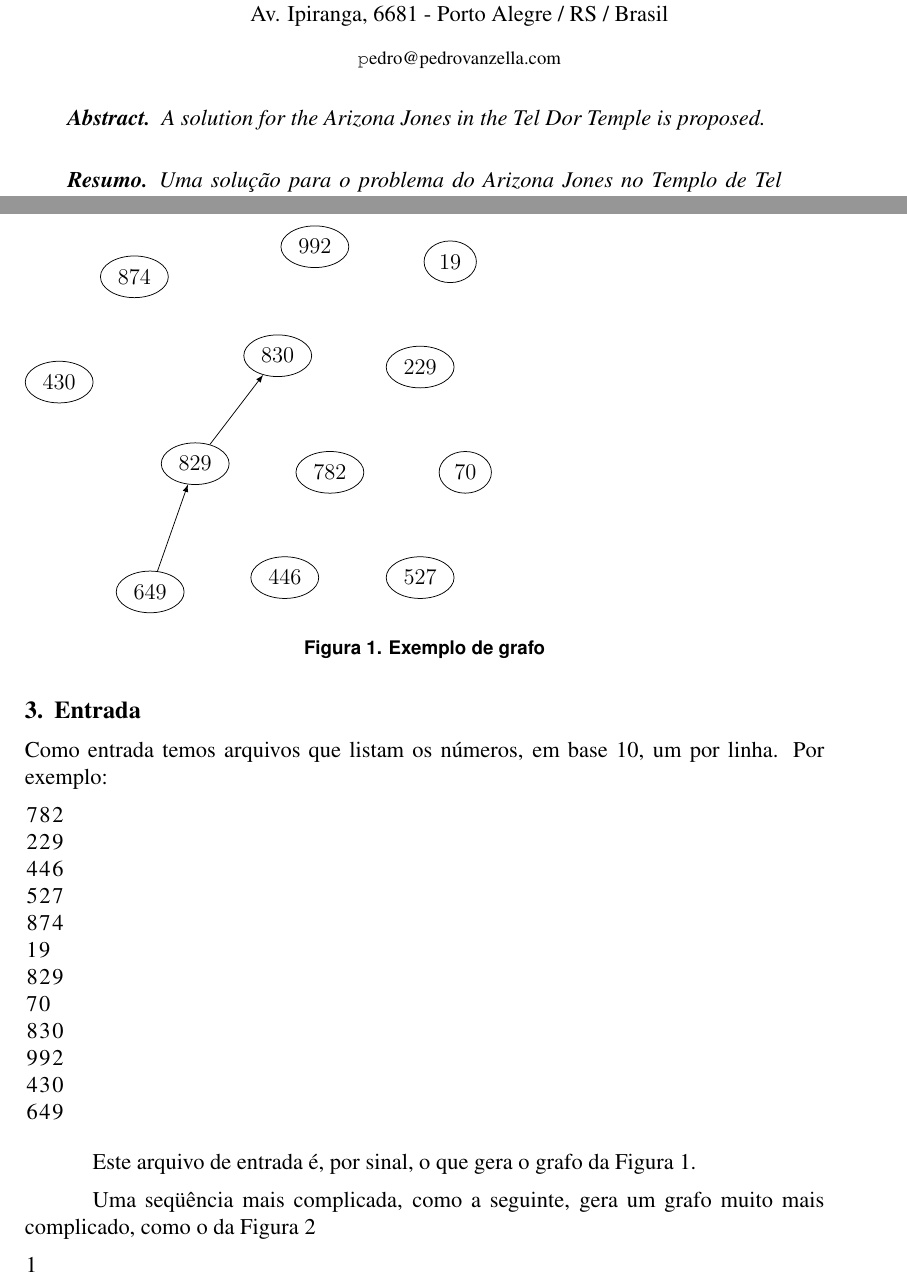
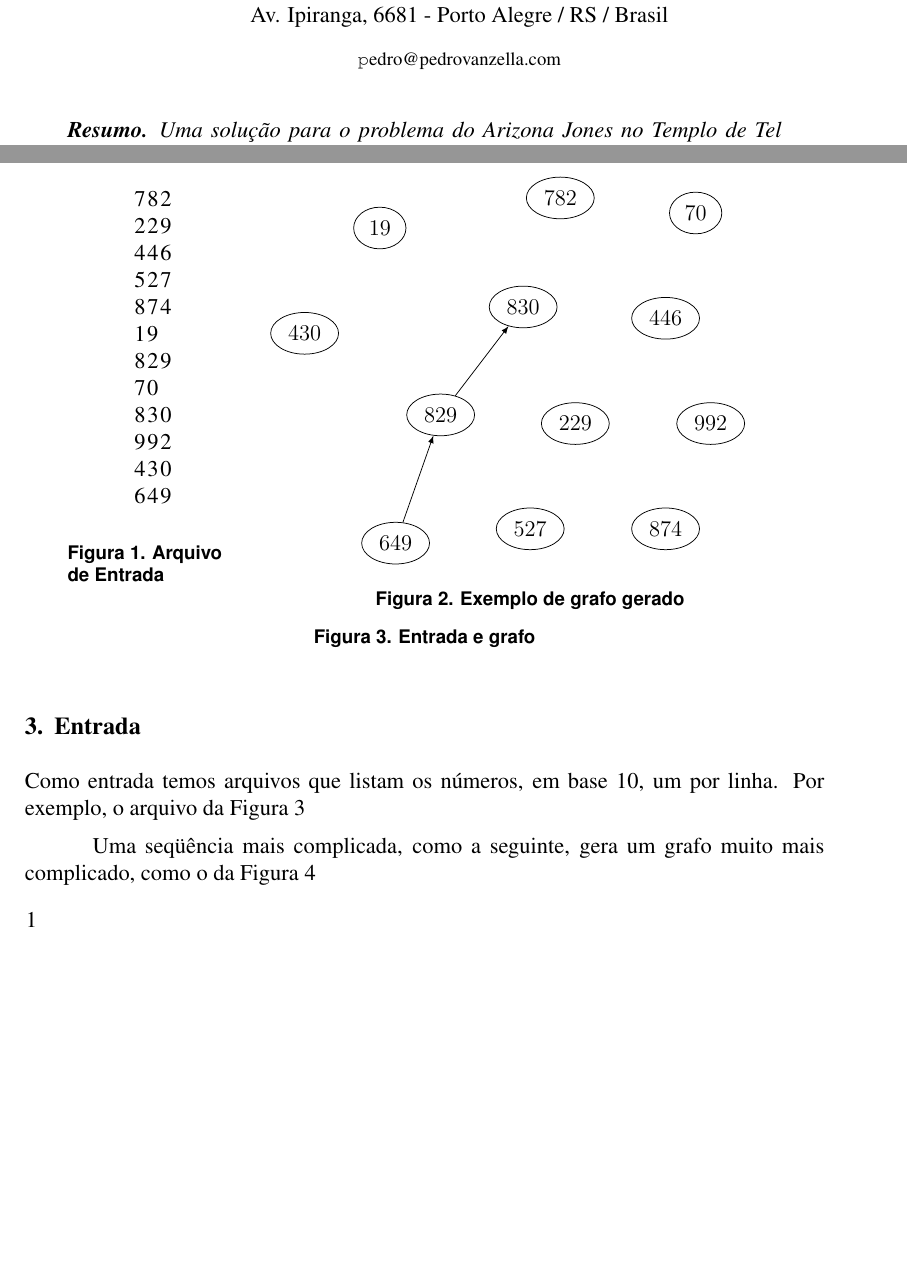
Before and after one commit to pedrovanzella/arizona-jones, a LaTeX document (docs/relatorio.tex): two parts of pages 1 and 2 of 10, joined at a grey line, cut so that both start at the same text, the shorter picture padded with empty space. The pictures show the PDF file docs/relatorio.pdf that the author committed with the source.

Commit message:
Dando erro mas funcionando

```diff
--- a/docs/relatorio.tex
+++ b/docs/relatorio.tex
@@ -48,9 +48,6 @@ Grande do Sul (PUCRS) \\ Av. Ipiranga, 6681 - Porto Alegre / RS / Brasil
 \begin{document}
 
 \maketitle
-\begin{abstract}
-  A solution for the Arizona Jones in the Tel Dor Temple is proposed.
-\end{abstract}
 \begin{resumo}
   Uma solu\c{c}ão para o problema do Arizona Jones no Templo de Tel Dor é proposta.
 \end{resumo}
@@ -89,5 +78,7 @@ Podemos ver na Figura~\ref{fig:testeprof} um grafo gerado de acordo com o exempl
-\section{Entrada}\label{sec:entrada}
-Como entrada temos arquivos que listam os números, em base 10, um por linha. Por exemplo:
+\begin{figure}[H]
+  \noindent %
+  \begin{minipage}[t]{0.3\columnwidth}%
+    \begin{figure}
         \begin{lstlisting}
         782
         229
@@ -102,8 +93,25 @@ Como entrada temos arquivos que listam os números, em base 10, um por linha. Po
         430
         649
         \end{lstlisting}
+        \caption{Arquivo de Entrada}
+        \label{fig:testeprof:entrada}
+      \end{figure}
+  \end{minipage}
+  \begin{minipage}[t][1\totalheight][b]{0.65\textwidth}%
+    \begin{figure}
+        \begin{dot2tex}[neato,options=-tmath]
+            \input{testeprof.dot}
+        \end{dot2tex}
+        \caption{Exemplo de grafo gerado}
+        \label{fig:testeprof:grafo}
+    \end{figure}
+  \end{minipage}
+  \caption{Entrada e grafo}
+  \label{fig:testeprof}
+\end{figure}
 
-Este arquivo de entrada é, por sinal, o que gera o grafo da Figura~\ref{fig:testeprof}.
+\section{Entrada}\label{sec:entrada}
+Como entrada temos arquivos que listam os números, em base 10, um por linha. Por exemplo, o arquivo da Figura~\ref{fig:testeprof}
 
 Uma seqüência mais complicada, como a seguinte, gera um grafo muito mais complicado, como o da Figura~\ref{fig:testebobo}
 \begin{lstlisting}
```
Also changed, not shown: docs/relatorio.pdf, docs/relatorio.tex (8 more changed lines), 1 other file. Lines whose indentation alone changed are shown as unchanged.
